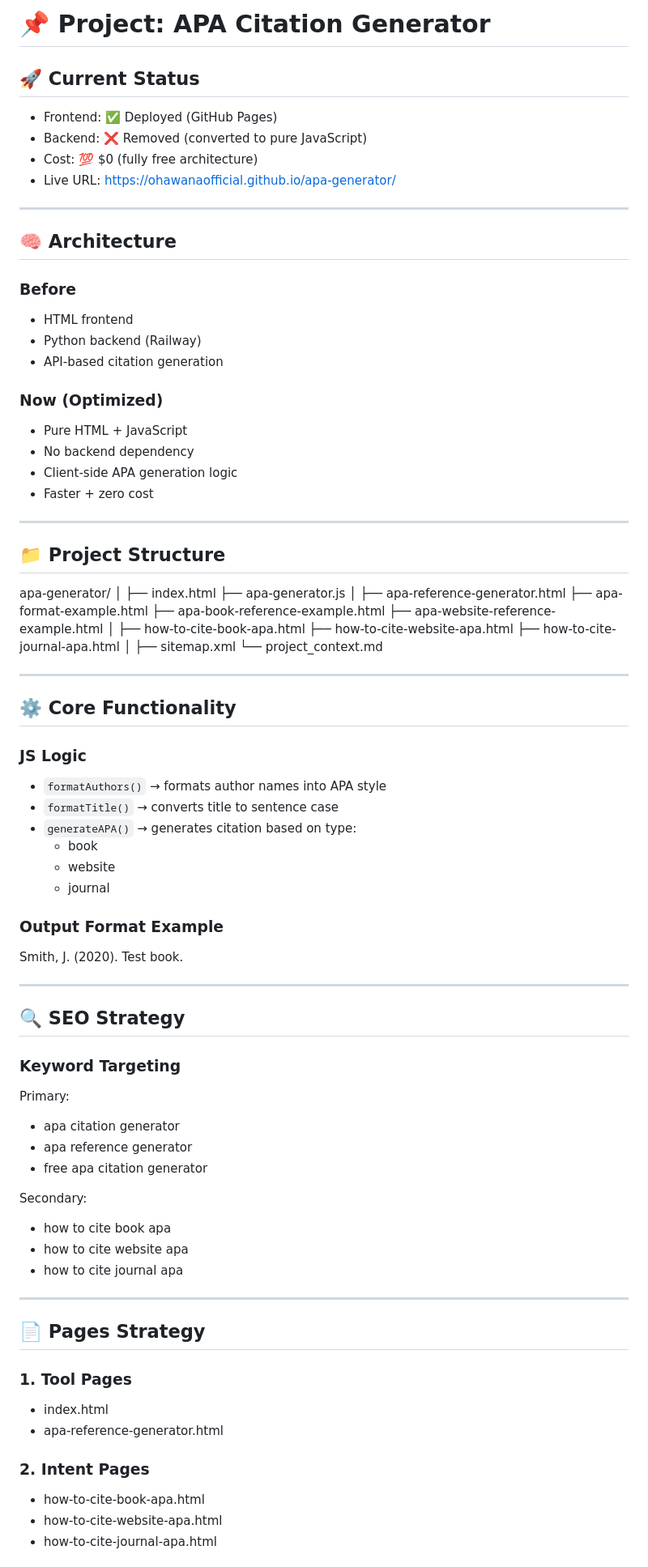
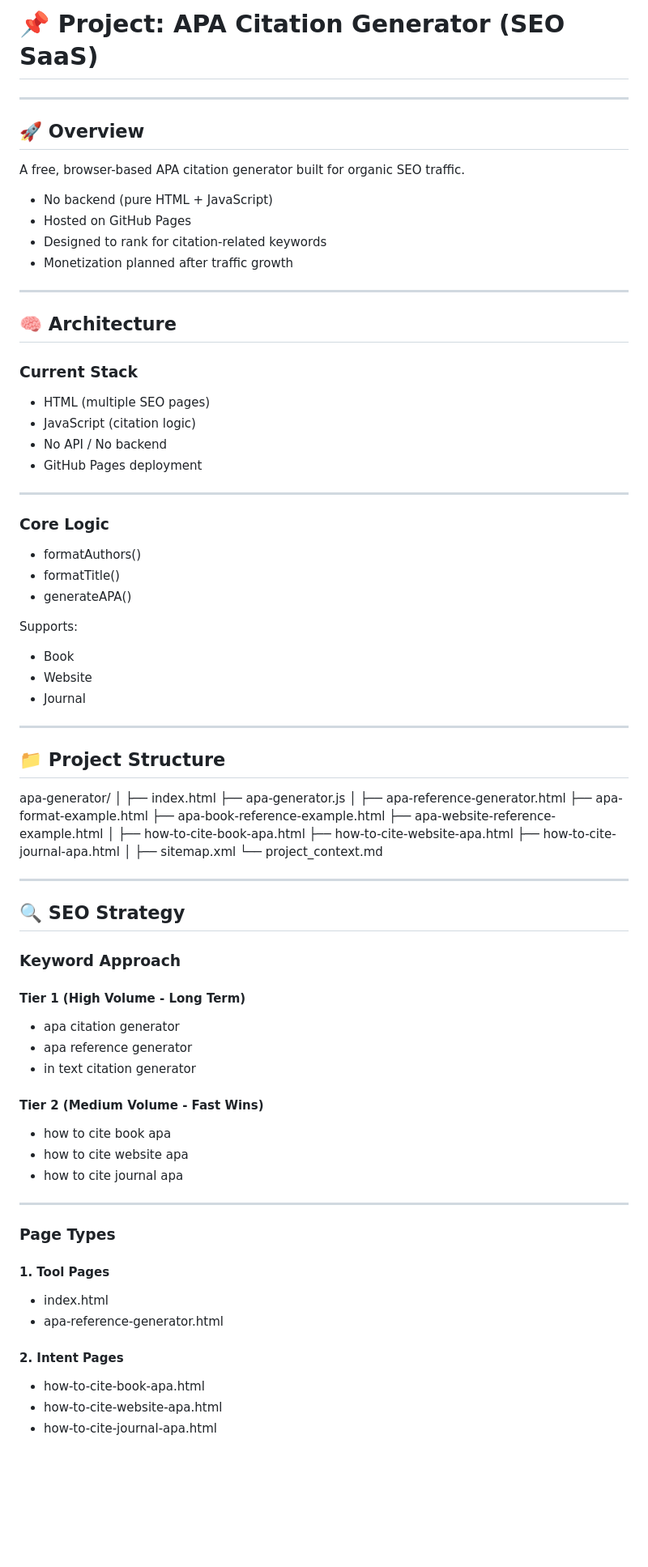
Before and after one commit to OhAwanaOfficial/apa-generator, a Markdown page: project_context.md, the part around one of its changes. Shown at 81% size. Rendered like a GitHub page; blank space fills up the shorter version.

```diff
--- a/project_context.md
+++ b/project_context.md
@@ -1,25 +1,37 @@
-# 📌 Project: APA Citation Generator
+# 📌 Project: APA Citation Generator (SEO SaaS)
 
-## 🚀 Current Status
-- Frontend: ✅ Deployed (GitHub Pages)
-- Backend: ❌ Removed (converted to pure JavaScript)
-- Cost: 💯 $0 (fully free architecture)
-- Live URL: https://ohawanaofficial.github.io/apa-generator/
+---
+
+## 🚀 Overview
+
+A free, browser-based APA citation generator built for organic SEO traffic.
+
+- No backend (pure HTML + JavaScript)
+- Hosted on GitHub Pages
+- Designed to rank for citation-related keywords
+- Monetization planned after traffic growth
 
 ---
 
 ## 🧠 Architecture
 
-### Before
-- HTML frontend
-- Python backend (Railway)
-- API-based citation generation
+### Current Stack
+- HTML (multiple SEO pages)
+- JavaScript (citation logic)
+- No API / No backend
+- GitHub Pages deployment
 
-### Now (Optimized)
-- Pure HTML + JavaScript
-- No backend dependency
-- Client-side APA generation logic
-- Faster + zero cost
+---
+
+### Core Logic
+- formatAuthors()
+- formatTitle()
+- generateAPA()
+
+Supports:
+- Book
+- Website
+- Journal
 
 ---
 
@@ -41,45 +53,32 @@ apa-generator/
 ├── sitemap.xml
 └── project_context.md
 
----
-
-## ⚙️ Core Functionality
-
-### JS Logic
-- `formatAuthors()` → formats author names into APA style
-- `formatTitle()` → converts title to sentence case
-- `generateAPA()` → generates citation based on type:
-  - book
-  - website
-  - journal
-
-### Output Format Example
-Smith, J. (2020). Test book.
 
 ---
 
 ## 🔍 SEO Strategy
 
-### Keyword Targeting
-Primary:
+### Keyword Approach
+
+#### Tier 1 (High Volume - Long Term)
 - apa citation generator
 - apa reference generator
-- free apa citation generator
+- in text citation generator
 
-Secondary:
+#### Tier 2 (Medium Volume - Fast Wins)
 - how to cite book apa
 - how to cite website apa
 - how to cite journal apa
 
 ---
 
-## 📄 Pages Strategy
+### Page Types
 
-### 1. Tool Pages
+#### 1. Tool Pages
 - index.html
 - apa-reference-generator.html
 
-### 2. Intent Pages
+#### 2. Intent Pages
 - how-to-cite-book-apa.html
 - how-to-cite-website-apa.html
 - how-to-cite-journal-apa.html
```
Also changed, not shown: other parts of project_context.md (+118 -68 lines).
